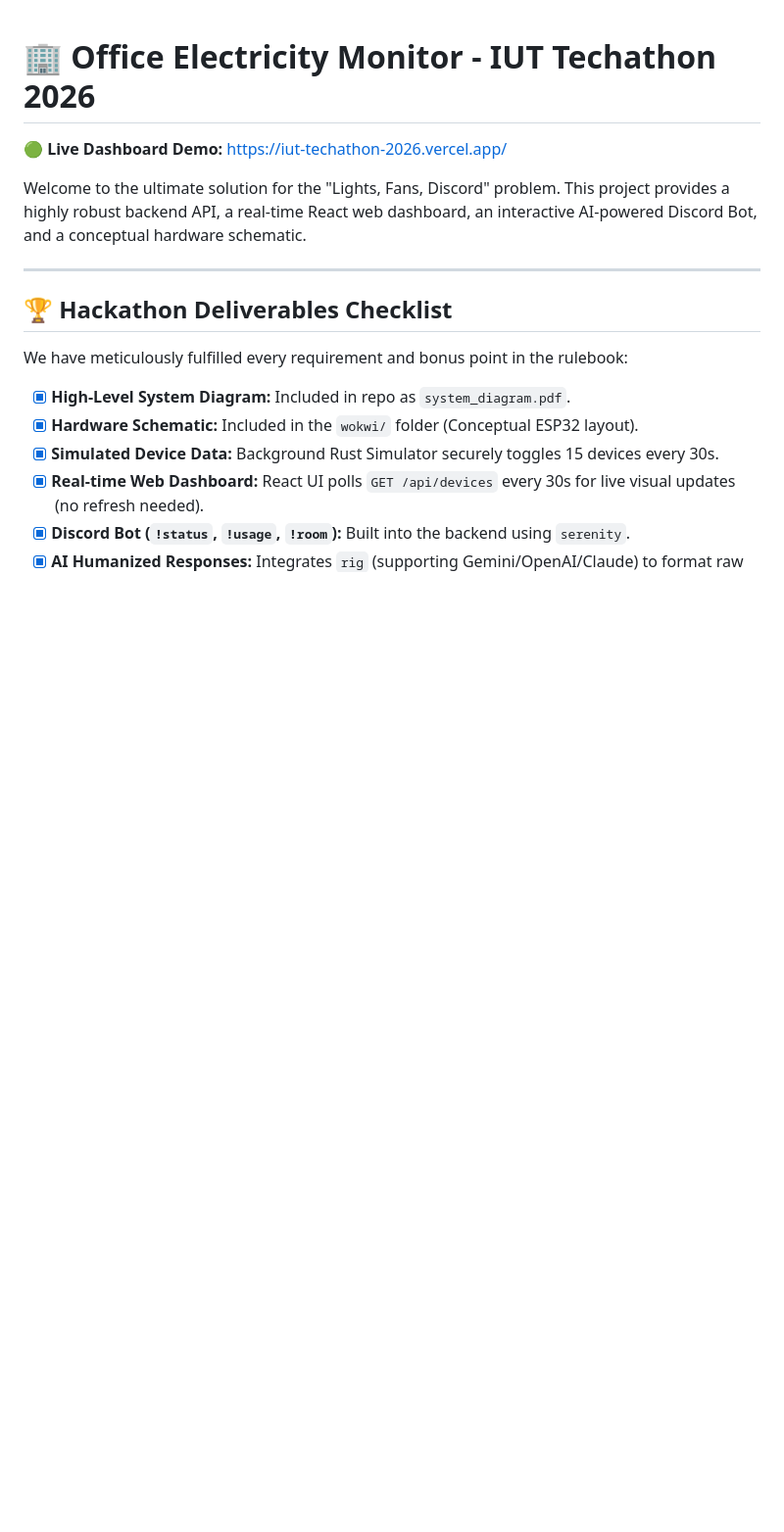
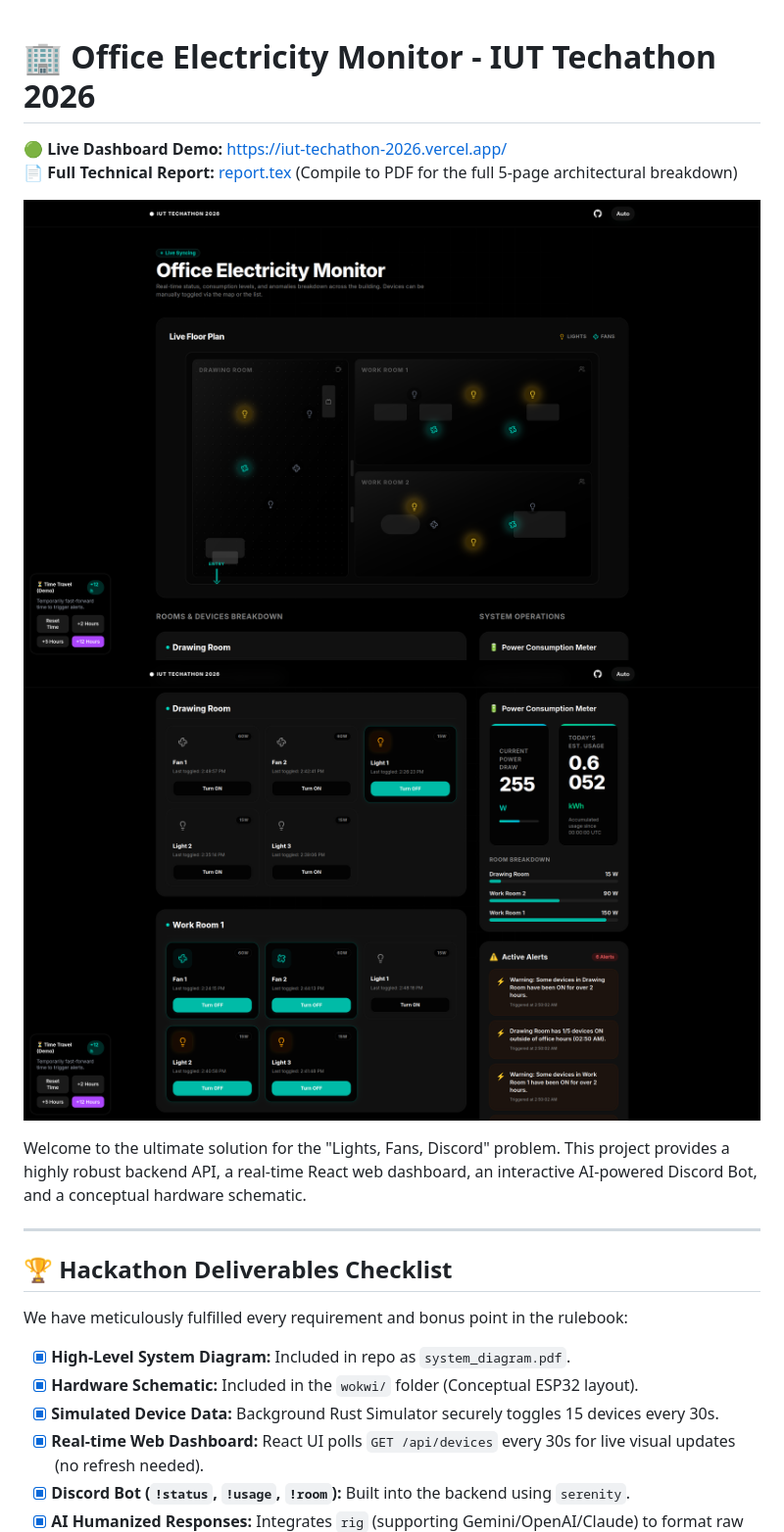
Before and after one commit to AhmedTrooper/IUT_Techathon_2026, a Markdown page: README.md, the part around the change. Shown at 98% size. Rendered like a GitHub page; pictures changed too: assets/image1.png (added), assets/image2_demo_alerts.png (added); blank space fills up the shorter version.

Commit message:
docs: embed dashboard screenshots and link technical report in README

```diff
--- a/README.md
+++ b/README.md
@@ -1,6 +1,10 @@
 # 🏢 Office Electricity Monitor - IUT Techathon 2026
 
 **🟢 Live Dashboard Demo:** [https://iut-techathon-2026.vercel.app/](https://iut-techathon-2026.vercel.app/)
+**📄 Full Technical Report:** [report.tex](./report.tex) (Compile to PDF for the full 5-page architectural breakdown)
+
+![Dashboard Overview](assets/image1.png)
+![Time Travel Alerts](assets/image2_demo_alerts.png)
 
 Welcome to the ultimate solution for the "Lights, Fans, Discord" problem. This project provides a highly robust backend API, a real-time React web dashboard, an interactive AI-powered Discord Bot, and a conceptual hardware schematic.
 
```
